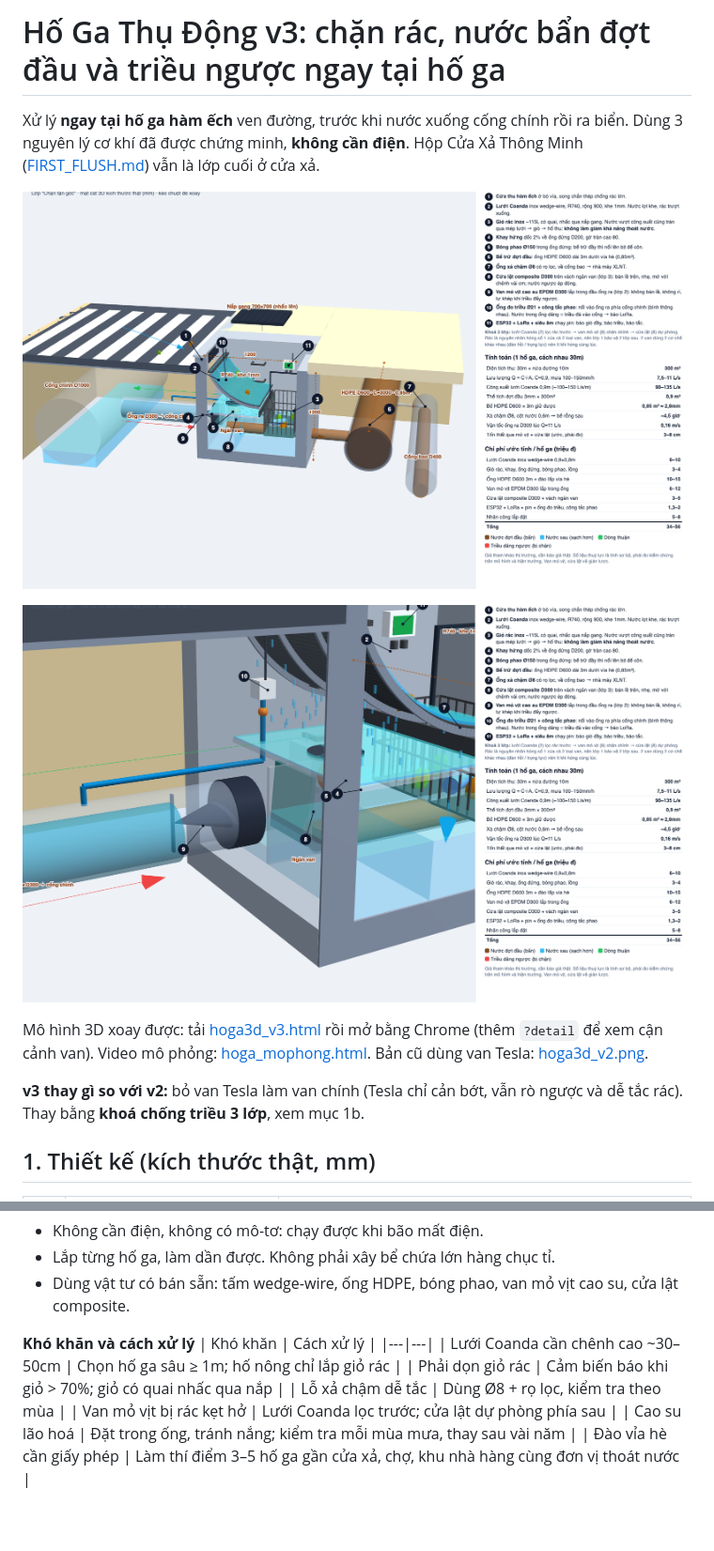
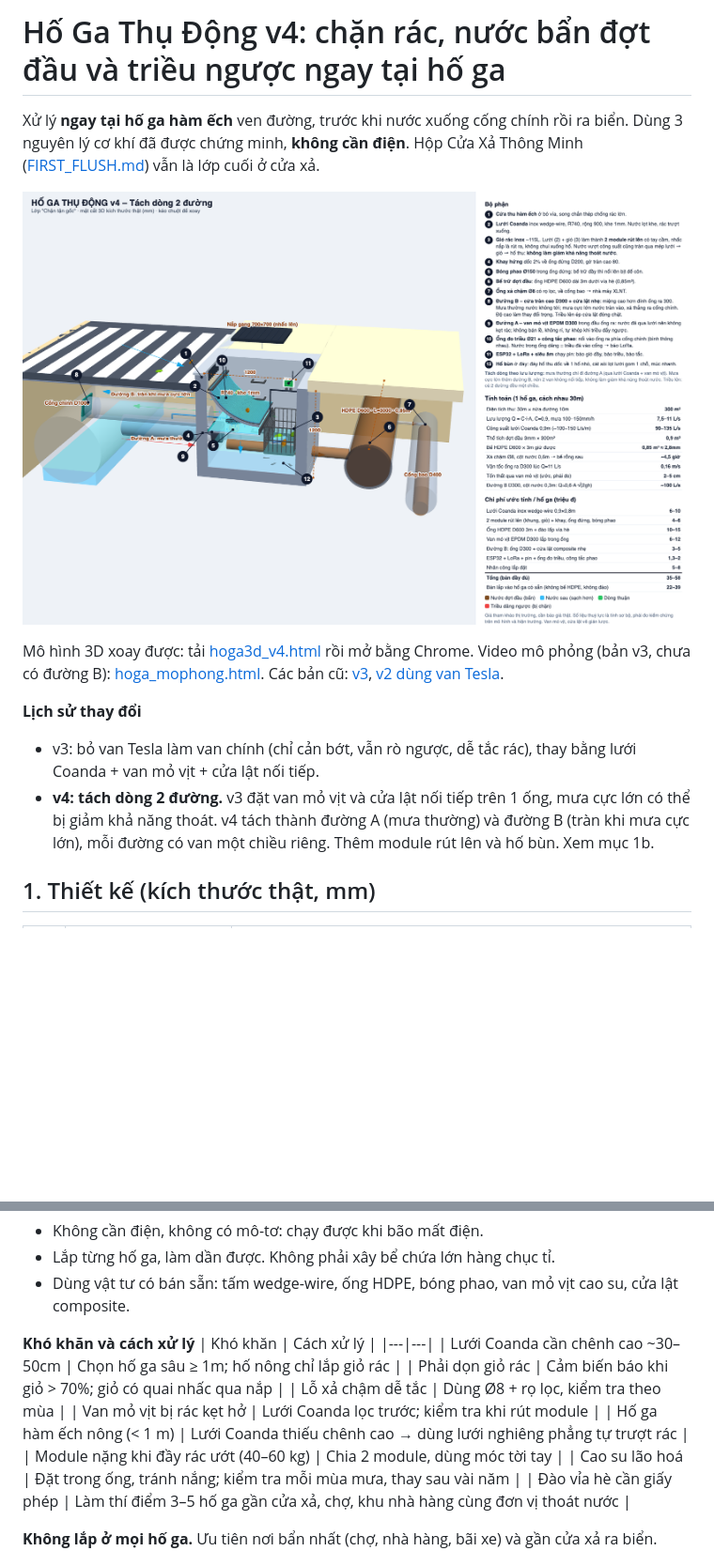
Before and after one commit to CaoLP/Sample-Projects, a Markdown page: aquasentinel-2/HO_GA_THU_DONG.md, 2 parts joined by grey strips. Shown at 94% size. Rendered like a GitHub page; pictures changed too: aquasentinel-2/hoga3d_v4.png (added); blank space fills up the shorter version.

```diff
--- a/aquasentinel-2/HO_GA_THU_DONG.md
+++ b/aquasentinel-2/HO_GA_THU_DONG.md
@@ -1,14 +1,14 @@
-# Hố Ga Thụ Động v3: chặn rác, nước bẩn đợt đầu và triều ngược ngay tại hố ga
+# Hố Ga Thụ Động v4: chặn rác, nước bẩn đợt đầu và triều ngược ngay tại hố ga
 
 Xử lý **ngay tại hố ga hàm ếch** ven đường, trước khi nước xuống cống chính rồi ra biển. Dùng 3 nguyên lý cơ khí đã được chứng minh, **không cần điện**. Hộp Cửa Xả Thông Minh ([FIRST_FLUSH.md](FIRST_FLUSH.md)) vẫn là lớp cuối ở cửa xả.
 
-![Bản thiết kế 3D v3](hoga3d_v3.png)
+![Bản thiết kế 3D v4](hoga3d_v4.png)
 
-![Cận cảnh khoá chống triều](hoga3d_v3_van.png)
+Mô hình 3D xoay được: tải [hoga3d_v4.html](hoga3d_v4.html) rồi mở bằng Chrome. Video mô phỏng (bản v3, chưa có đường B): [hoga_mophong.html](hoga_mophong.html). Các bản cũ: [v3](hoga3d_v3.png), [v2 dùng van Tesla](hoga3d_v2.png).
 
-Mô hình 3D xoay được: tải [hoga3d_v3.html](hoga3d_v3.html) rồi mở bằng Chrome (thêm `?detail` để xem cận cảnh van). Video mô phỏng: [hoga_mophong.html](hoga_mophong.html). Bản cũ dùng van Tesla: [hoga3d_v2.png](hoga3d_v2.png).
-
-**v3 thay gì so với v2:** bỏ van Tesla làm van chính (Tesla chỉ cản bớt, vẫn rò ngược và dễ tắc rác). Thay bằng **khoá chống triều 3 lớp**, xem mục 1b.
+**Lịch sử thay đổi**
+- v3: bỏ van Tesla làm van chính (chỉ cản bớt, vẫn rò ngược, dễ tắc rác), thay bằng lưới Coanda + van mỏ vịt + cửa lật nối tiếp.
+- **v4: tách dòng 2 đường.** v3 đặt van mỏ vịt và cửa lật nối tiếp trên 1 ống, mưa cực lớn có thể bị giảm khả năng thoát. v4 tách thành đường A (mưa thường) và đường B (tràn khi mưa cực lớn), mỗi đường có van một chiều riêng. Thêm module rút lên và hố bùn. Xem mục 1b.
 
 ## 1. Thiết kế (kích thước thật, mm)
 | # | Bộ phận | Thông số |
@@ -96,7 +105,9 @@ Mô hình 3D xoay được: tải [hoga3d_v3.html](hoga3d_v3.html) rồi mở b
 | Lưới Coanda cần chênh cao ~30–50cm | Chọn hố ga sâu ≥ 1m; hố nông chỉ lắp giỏ rác |
 | Phải dọn giỏ rác | Cảm biến báo khi giỏ > 70%; giỏ có quai nhấc qua nắp |
 | Lỗ xả chậm dễ tắc | Dùng Ø8 + rọ lọc, kiểm tra theo mùa |
-| Van mỏ vịt bị rác kẹt hở | Lưới Coanda lọc trước; cửa lật dự phòng phía sau |
+| Van mỏ vịt bị rác kẹt hở | Lưới Coanda lọc trước; kiểm tra khi rút module |
+| Hố ga hàm ếch nông (< 1 m) | Lưới Coanda thiếu chênh cao → dùng lưới nghiêng phẳng tự trượt rác |
+| Module nặng khi đầy rác ướt (40–60 kg) | Chia 2 module, dùng móc tời tay |
 | Cao su lão hoá | Đặt trong ống, tránh nắng; kiểm tra mỗi mùa mưa, thay sau vài năm |
 | Đào vỉa hè cần giấy phép | Làm thí điểm 3–5 hố ga gần cửa xả, chợ, khu nhà hàng cùng đơn vị thoát nước |
 
```
Also changed, not shown: other parts of aquasentinel-2/HO_GA_THU_DONG.md (+31 -22 lines), aquasentinel-2/README.md (+1 -1 lines), 1 other file.
